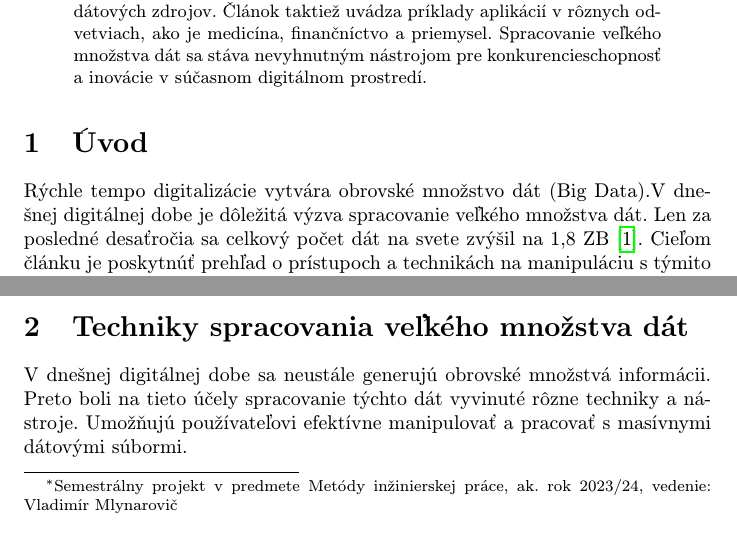
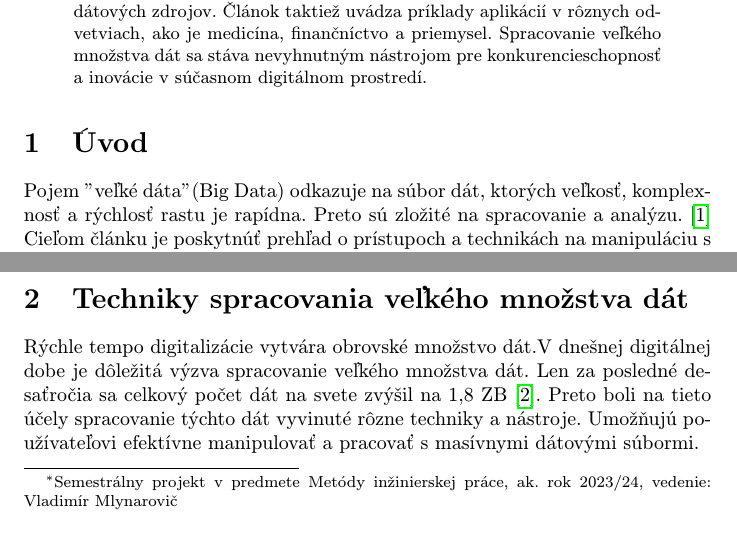
Before and after one commit to trubkazNY/Clanok_Oficial, a LaTeX paper (clanok.tex): two parts of page 1 of 2 before the commit and two parts of page 1 of 3 after it, joined at a grey line, cut so that both start at the same text. Compiled offline with pdfLaTeX.

Commit message:
Zabudol som, asi nieco v sekcii 2

```diff
--- a/clanok.tex
+++ b/clanok.tex
@@ -39,13 +39,13 @@
 
 \section{Úvod}
 
-Rýchle tempo digitalizácie vytvára obrovské množstvo dát (Big Data).V dnešnej digitálnej dobe je dôležitá výzva spracovanie veľkého množstva dát. Len za posledné desaťročia sa celkový počet dát na svete zvýšil na 1,8 ZB\cite{Survey}. Cieľom článku je poskytnúť prehľad o prístupoch a technikách na manipuláciu s týmito dátami. Tieto nástroje zahŕňajú distrubuované systémy na spracovanie dát~\ref{Distribuovane}, algoritmy strojového učenia~\ref{StrojUcenie} a metriky na hodnotenie kvality dát~\ref{Metriky}. Článok sa zameriava aj na rýchle spracovanie dát v reálnom čase~\ref{RychleSpracovanie}. Na záver sú uvedené aplikácie v rôznych odvetviach~\ref{Aplikacie}.
+Pojem "veľké dáta" (Big Data) odkazuje na súbor dát, ktorých veľkosť, komplexnosť a rýchlosť rastu je rapídna. Preto sú zložité na spracovanie a analýzu.\cite{ZakladneInfo} Cieľom článku je poskytnúť prehľad o prístupoch a technikách na manipuláciu s týmito dátami. Tieto nástroje zahŕňajú distrubuované systémy na spracovanie dát~\ref{Distribuovane}, algoritmy strojového učenia~\ref{StrojUcenie} a metriky na hodnotenie kvality dát~\ref{Metriky}. Článok sa zameriava aj na rýchle spracovanie dát v reálnom čase~\ref{RychleSpracovanie}. Na záver sú uvedené aplikácie v rôznych odvetviach~\ref{Aplikacie}.
 
 
 
 \section{Techniky spracovania veľkého množstva dát} \label{Techniky}
 
-V dnešnej digitálnej dobe sa neustále generujú obrovské množstvá informácii. Preto boli na tieto účely spracovanie týchto dát vyvinuté rôzne techniky a nástroje. Umožňujú používateľovi efektívne manipulovať a pracovať s masívnymi dátovými súbormi.
+Rýchle tempo digitalizácie vytvára obrovské množstvo dát.V dnešnej digitálnej dobe je dôležitá výzva spracovanie veľkého množstva dát. Len za posledné desaťročia sa celkový počet dát na svete zvýšil na 1,8 ZB\cite{Survey}. Preto boli na tieto účely spracovanie týchto dát vyvinuté rôzne techniky a nástroje. Umožňujú používateľovi efektívne manipulovať a pracovať s masívnymi dátovými súbormi.
 
 \subsection{Distribuované systémy na spracovanie dát} \label{Distribuovane}
 
```
Also changed, not shown: clanok.pdf, 1 other file.
